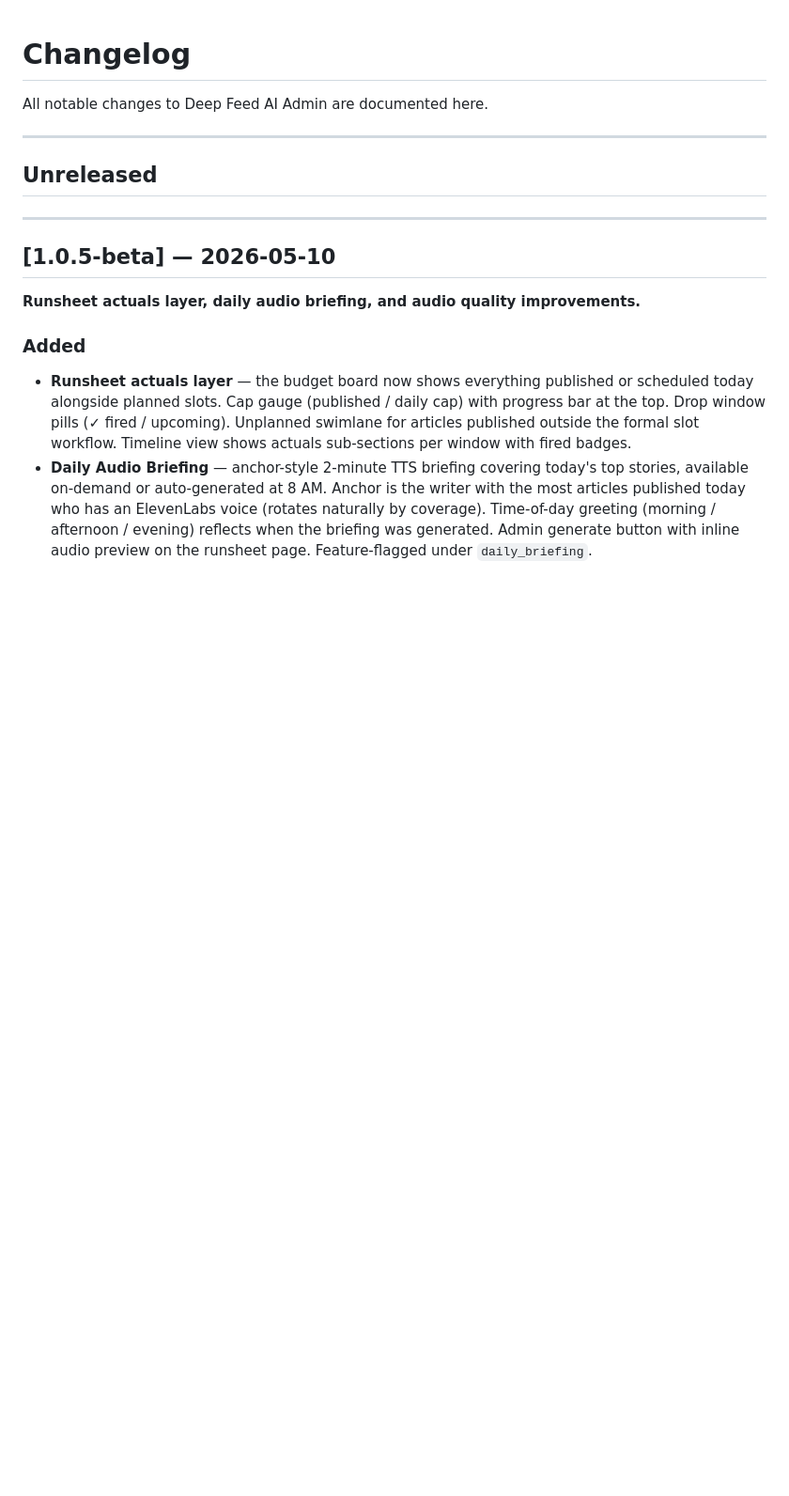
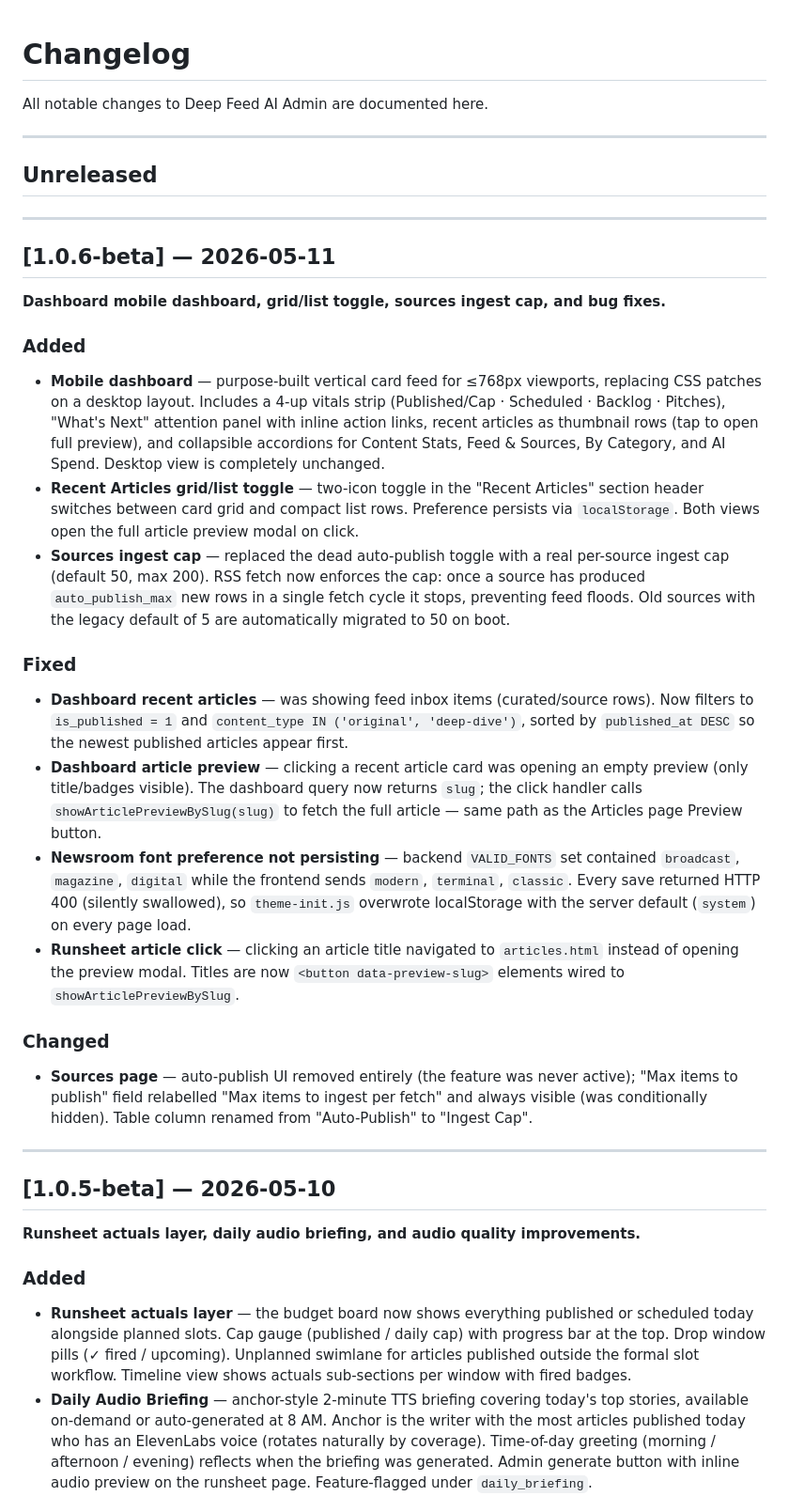
Before and after one commit to deepfeedai/deepfeedai-server, a Markdown page: CHANGELOG.md, the part around the change. Shown at 94% size. Drawn GitHub-style; blank space fills up the shorter version.

Commit message:
chore: changelog v1.0.6-beta
Co-Authored-By: Claude Sonnet 4.6 <noreply@anthropic.com>

```diff
--- a/CHANGELOG.md
+++ b/CHANGELOG.md
@@ -5,6 +5,29 @@ All notable changes to Deep Feed AI Admin are documented here.
 ---
 
 ## Unreleased
+
+---
+
+## [1.0.6-beta] — 2026-05-11
+
+**Dashboard mobile dashboard, grid/list toggle, sources ingest cap, and bug fixes.**
+
+### Added
+
+- **Mobile dashboard** — purpose-built vertical card feed for ≤768px viewports, replacing CSS patches on a desktop layout. Includes a 4-up vitals strip (Published/Cap · Scheduled · Backlog · Pitches), "What's Next" attention panel with inline action links, recent articles as thumbnail rows (tap to open full preview), and collapsible accordions for Content Stats, Feed & Sources, By Category, and AI Spend. Desktop view is completely unchanged.
+- **Recent Articles grid/list toggle** — two-icon toggle in the "Recent Articles" section header switches between card grid and compact list rows. Preference persists via `localStorage`. Both views open the full article preview modal on click.
+- **Sources ingest cap** — replaced the dead auto-publish toggle with a real per-source ingest cap (default 50, max 200). RSS fetch now enforces the cap: once a source has produced `auto_publish_max` new rows in a single fetch cycle it stops, preventing feed floods. Old sources with the legacy default of 5 are automatically migrated to 50 on boot.
+
+### Fixed
+
+- **Dashboard recent articles** — was showing feed inbox items (curated/source rows). Now filters to `is_published = 1` and `content_type IN ('original', 'deep-dive')`, sorted by `published_at DESC` so the newest published articles appear first.
+- **Dashboard article preview** — clicking a recent article card was opening an empty preview (only title/badges visible). The dashboard query now returns `slug`; the click handler calls `showArticlePreviewBySlug(slug)` to fetch the full article — same path as the Articles page Preview button.
+- **Newsroom font preference not persisting** — backend `VALID_FONTS` set contained `broadcast`, `magazine`, `digital` while the frontend sends `modern`, `terminal`, `classic`. Every save returned HTTP 400 (silently swallowed), so `theme-init.js` overwrote localStorage with the server default (`system`) on every page load.
+- **Runsheet article click** — clicking an article title navigated to `articles.html` instead of opening the preview modal. Titles are now `<button data-preview-slug>` elements wired to `showArticlePreviewBySlug`.
+
+### Changed
+
+- **Sources page** — auto-publish UI removed entirely (the feature was never active); "Max items to publish" field relabelled "Max items to ingest per fetch" and always visible (was conditionally hidden). Table column renamed from "Auto-Publish" to "Ingest Cap".
 
 ---
 
```
